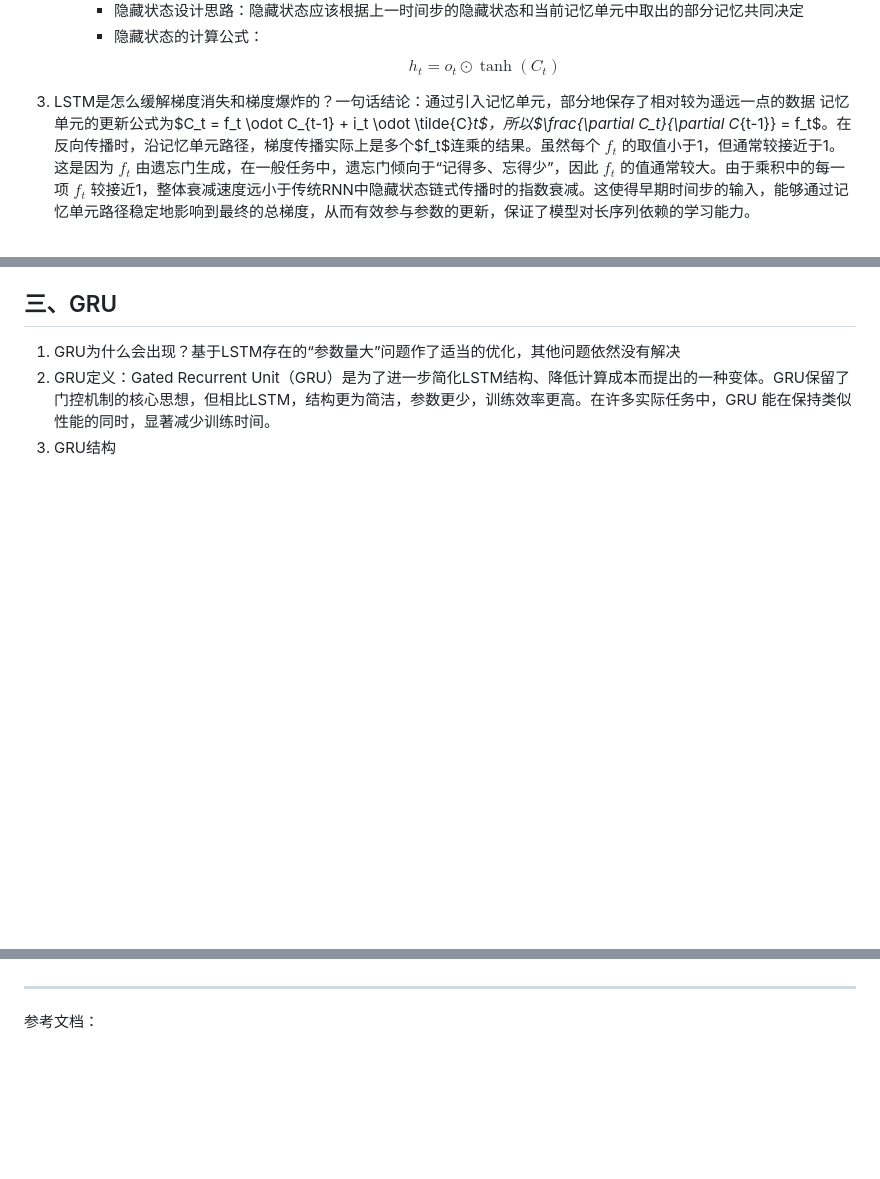
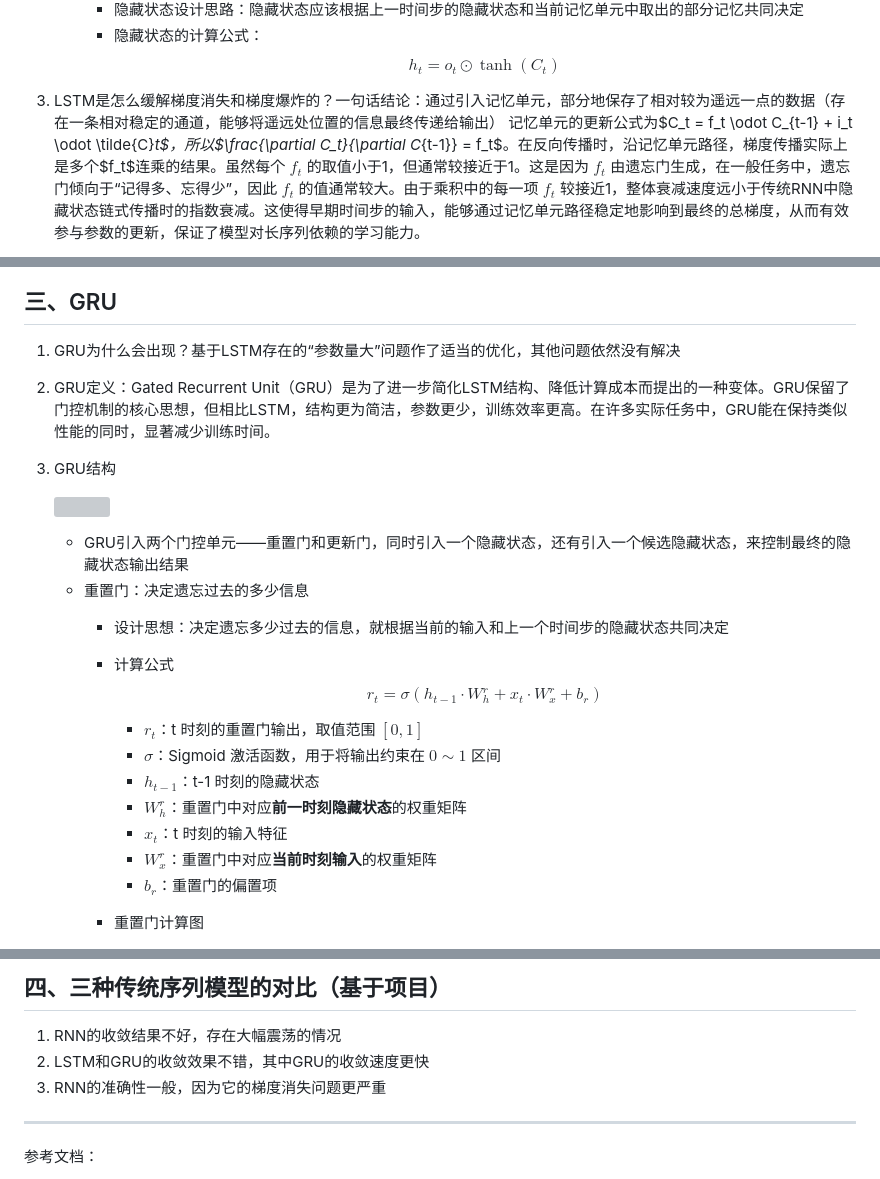
Before and after one commit to Antares-0/Technical_Document, a Markdown page: ML&DL&NLP/NLP/3.传统序列模型.MD, 3 parts joined by grey strips. Drawn GitHub-style; blank space fills up the shorter version; grey boxes are pictures that could not be loaded.

Commit message:
feat(GRU):传统序列模型完结

```diff
--- a/ML&DL&NLP/NLP/3.传统序列模型.MD
+++ b/ML&DL&NLP/NLP/3.传统序列模型.MD
@@ -212,7 +212,7 @@
        $$
        h_t = o_t \odot \tanh(C_t)
        $$
-3. LSTM是怎么缓解梯度消失和梯度爆炸的？一句话结论：通过引入记忆单元，部分地保存了相对较为遥远一点的数据
+3. LSTM是怎么缓解梯度消失和梯度爆炸的？一句话结论：通过引入记忆单元，部分地保存了相对较为遥远一点的数据（存在一条相对稳定的通道，能够将遥远处位置的信息最终传递给输出）
    记忆单元的更新公式为$C_t = f_t \odot C_{t-1} + i_t \odot \tilde{C}_t$，所以$\frac{\partial C_t}{\partial C_{t-1}} = f_t$。在反向传播时，沿记忆单元路径，梯度传播实际上是多个$f_t$连乘的结果。虽然每个 $f_t$ 的取值小于1，但通常较接近于1。这是因为 $f_t$ 由遗忘门生成，<font color='yellow'>在一般任务中，遗忘门倾向于“记得多、忘得少”，因此 $f_t$ 的值通常较大</font>。由于乘积中的每一项 $f_t$ 较接近1，整体衰减速度远小于传统RNN中隐藏状态链式传播时的指数衰减。这使得早期时间步的输入，能够通过记忆单元路径稳定地影响到最终的总梯度，从而有效参与参数的更新，保证了模型对长序列依赖的学习能力。
 4. LSTM为什么不能完全解决梯度消失和梯度爆炸？梯度传播实际上还是是多个$f_t$连乘的结果，远距离上依然会失效，只是极大地缓解了这个问题，并没有根本解决
 5. LSTM的复杂结构
@@ -278,7 +278,23 @@
 
 ## 三、GRU
 1. GRU为什么会出现？基于LSTM存在的“参数量大”问题作了适当的优化，其他问题依然没有解决
-2. GRU定义：Gated Recurrent Unit（GRU）是为了进一步简化LSTM结构、降低计算成本而提出的一种变体。GRU保留了门控机制的核心思想，但相比LSTM，结构更为简洁，参数更少，训练效率更高。在许多实际任务中，GRU 能在保持类似性能的同时，显著减少训练时间。
+2. GRU定义：Gated Recurrent Unit（GRU）是为了进一步简化LSTM结构、降低计算成本而提出的一种变体。GRU保留了门控机制的核心思想，但相比LSTM，结构更为简洁，参数更少，训练效率更高。在许多实际任务中，GRU能在保持类似性能的同时，显著减少训练时间。
 3. GRU结构
 
+   ![](./fig/gru.png)
+   - GRU引入两个门控单元——重置门和更新门，同时引入一个隐藏状态，还有引入一个候选隐藏状态，来控制最终的隐藏状态输出结果
+   - 重置门：决定遗忘过去的多少信息
+     - 设计思想：决定遗忘多少过去的信息，就根据当前的输入和上一个时间步的隐藏状态共同决定
+     - 计算公式
+       $$
+       r_t = \sigma\left( h_{t-1} \cdot W_h^r + x_t \cdot W_x^r + b_r \right)
+       $$
+       - $r_t$：t 时刻的重置门输出，取值范围 $[0,1]$
+       - $\sigma$：Sigmoid 激活函数，用于将输出约束在 $0 \sim 1$ 区间
+       - $h_{t-1}$：t-1 时刻的隐藏状态
+       - $W_h^r$：重置门中对应**前一时刻隐藏状态**的权重矩阵
+       - $x_t$：t 时刻的输入特征
+       - $W_x^r$：重置门中对应**当前时刻输入**的权重矩阵
+       - $b_r$：重置门的偏置项
+     - 重置门计算图
 
@@ -285,3 +372,7 @@
+## 四、三种传统序列模型的对比（基于项目）
+1. RNN的收敛结果不好，存在大幅震荡的情况
+2. LSTM和GRU的收敛效果不错，其中GRU的收敛速度更快
+3. RNN的准确性一般，因为它的梯度消失问题更严重
 
 -----
 参考文档：
```
Also changed, not shown: other parts of ML&DL&NLP/NLP/3.传统序列模型.MD (+71 -0 lines).
